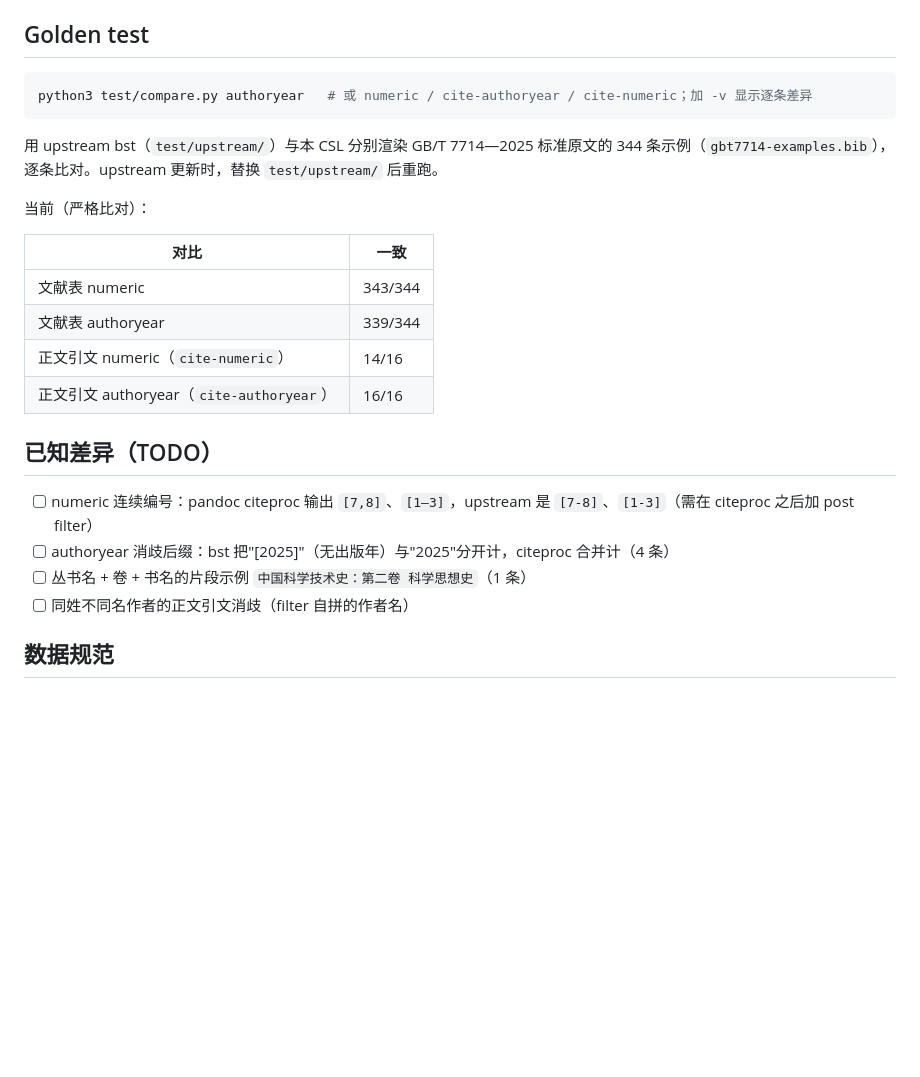
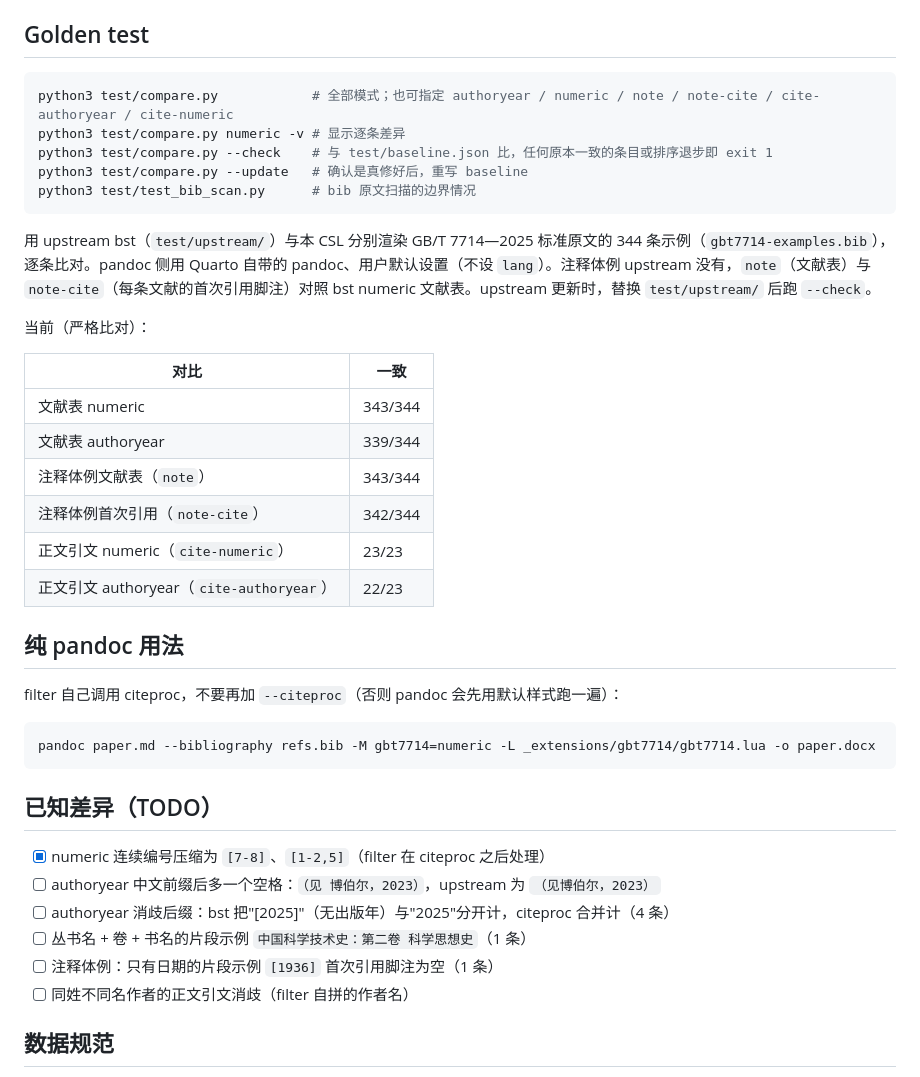
Before and after one commit to lukezed/quarto-gbt7714, a Markdown page: README.md, the part around the change. Rendered like a GitHub page; blank space fills up the shorter version.

Commit message:
README: current golden results, test commands, plain pandoc usage, TODO update

````diff
--- a/README.md
+++ b/README.md
@@ -63,10 +63,14 @@ gbt7714: authoryear   # authoryear（默认）| numeric | note
 ## Golden test
 
 ```bash
-python3 test/compare.py authoryear   # 或 numeric / cite-authoryear / cite-numeric；加 -v 显示逐条差异
+python3 test/compare.py            # 全部模式；也可指定 authoryear / numeric / note / note-cite / cite-authoryear / cite-numeric
+python3 test/compare.py numeric -v # 显示逐条差异
+python3 test/compare.py --check    # 与 test/baseline.json 比，任何原本一致的条目或排序退步即 exit 1
+python3 test/compare.py --update   # 确认是真修好后，重写 baseline
+python3 test/test_bib_scan.py      # bib 原文扫描的边界情况
 ```
 
-用 upstream bst（`test/upstream/`）与本 CSL 分别渲染 GB/T 7714—2025 标准原文的 344 条示例（`gbt7714-examples.bib`），逐条比对。upstream 更新时，替换 `test/upstream/` 后重跑。
+用 upstream bst（`test/upstream/`）与本 CSL 分别渲染 GB/T 7714—2025 标准原文的 344 条示例（`gbt7714-examples.bib`），逐条比对。pandoc 侧用 Quarto 自带的 pandoc、用户默认设置（不设 `lang`）。注释体例 upstream 没有，`note`（文献表）与 `note-cite`（每条文献的首次引用脚注）对照 bst numeric 文献表。upstream 更新时，替换 `test/upstream/` 后跑 `--check`。
 
 当前（严格比对）：
 
@@ -74,14 +78,26 @@ python3 test/compare.py authoryear   # 或 numeric / cite-authoryear / cite-nume
 |---|---|
 | 文献表 numeric | 343/344 |
 | 文献表 authoryear | 339/344 |
-| 正文引文 numeric（`cite-numeric`） | 14/16 |
-| 正文引文 authoryear（`cite-authoryear`） | 16/16 |
+| 注释体例文献表（`note`） | 343/344 |
+| 注释体例首次引用（`note-cite`） | 342/344 |
+| 正文引文 numeric（`cite-numeric`） | 23/23 |
+| 正文引文 authoryear（`cite-authoryear`） | 22/23 |
+
+## 纯 pandoc 用法
+
+filter 自己调用 citeproc，不要再加 `--citeproc`（否则 pandoc 会先用默认样式跑一遍）：
+
+```bash
+pandoc paper.md --bibliography refs.bib -M gbt7714=numeric -L _extensions/gbt7714/gbt7714.lua -o paper.docx
+```
 
 ## 已知差异（TODO）
 
-- [ ] numeric 连续编号：pandoc citeproc 输出 `[7,8]`、`[1–3]`，upstream 是 `[7-8]`、`[1-3]`（需在 citeproc 之后加 post filter）
+- [x] numeric 连续编号压缩为 `[7-8]`、`[1-2,5]`（filter 在 citeproc 之后处理）
+- [ ] authoryear 中文前缀后多一个空格：`（见 博伯尔，2023）`，upstream 为 `（见博伯尔，2023）`
 - [ ] authoryear 消歧后缀：bst 把"[2025]"（无出版年）与"2025"分开计，citeproc 合并计（4 条）
 - [ ] 丛书名 + 卷 + 书名的片段示例 `中国科学技术史：第二卷 科学思想史`（1 条）
+- [ ] 注释体例：只有日期的片段示例 `[1936]` 首次引用脚注为空（1 条）
 - [ ] 同姓不同名作者的正文引文消歧（filter 自拼的作者名）
 
 ## 数据规范
````
